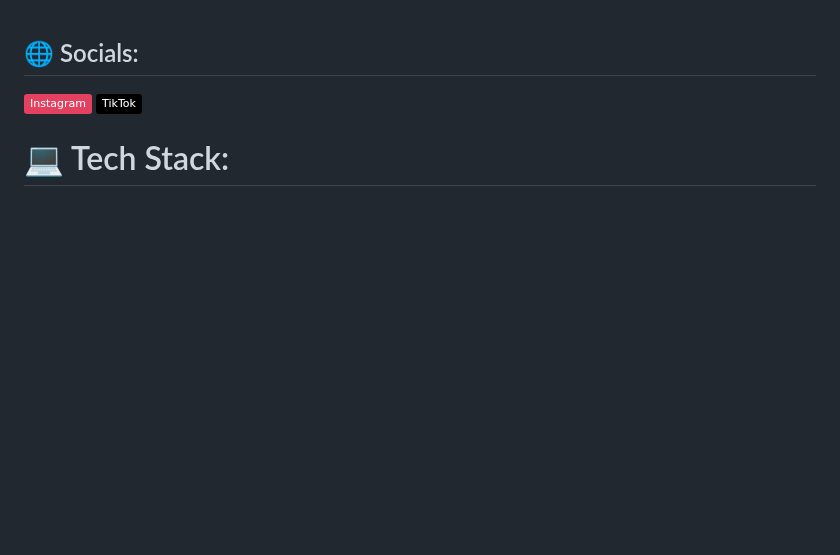
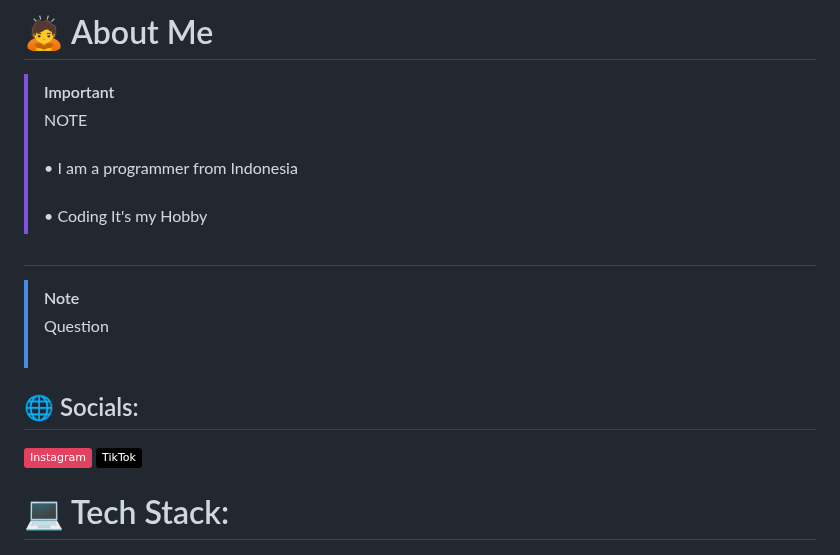
Before and after one commit to ClavierIn/ClavierIN, a Markdown page: README.md, the part around the change. Rendered like a GitHub page; badges without logos; blank space fills up the shorter version.

```diff
--- a/README.md
+++ b/README.md
@@ -1,3 +1,12 @@
+# 🙇 About Me
+> [!IMPORTANT]
+> NOTE <br><br>
+> •  I am a programmer from Indonesia<br><br>
+> •  Coding It's my Hobby<br>
+#
+> [!NOTE]
+> Question <br><br>
+>
 
 ## 🌐 Socials:
 [![Instagram](https://img.shields.io/badge/Instagram-%23E4405F.svg?logo=Instagram&logoColor=white)](https://instagram.com/ClavierIn) [![TikTok](https://img.shields.io/badge/TikTok-%23000000.svg?logo=TikTok&logoColor=white)](https://tiktok.com/@ClavierIn)
```
